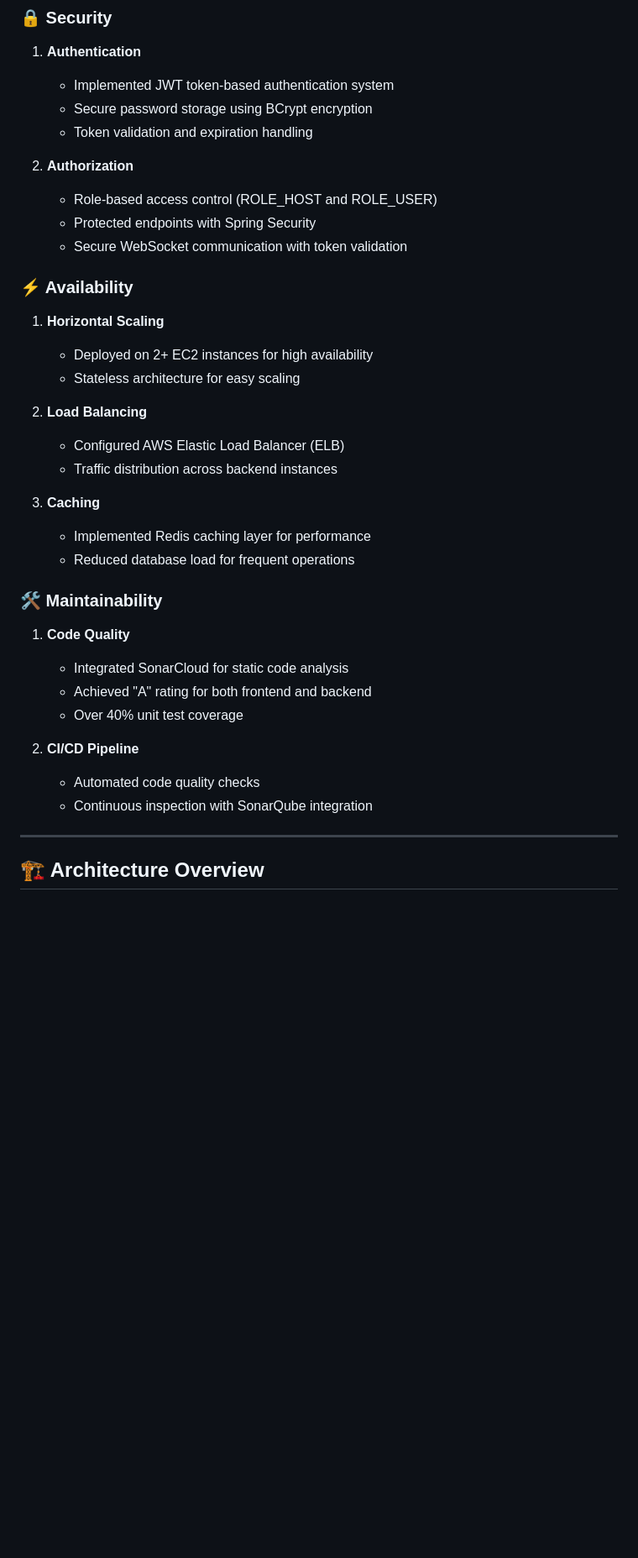
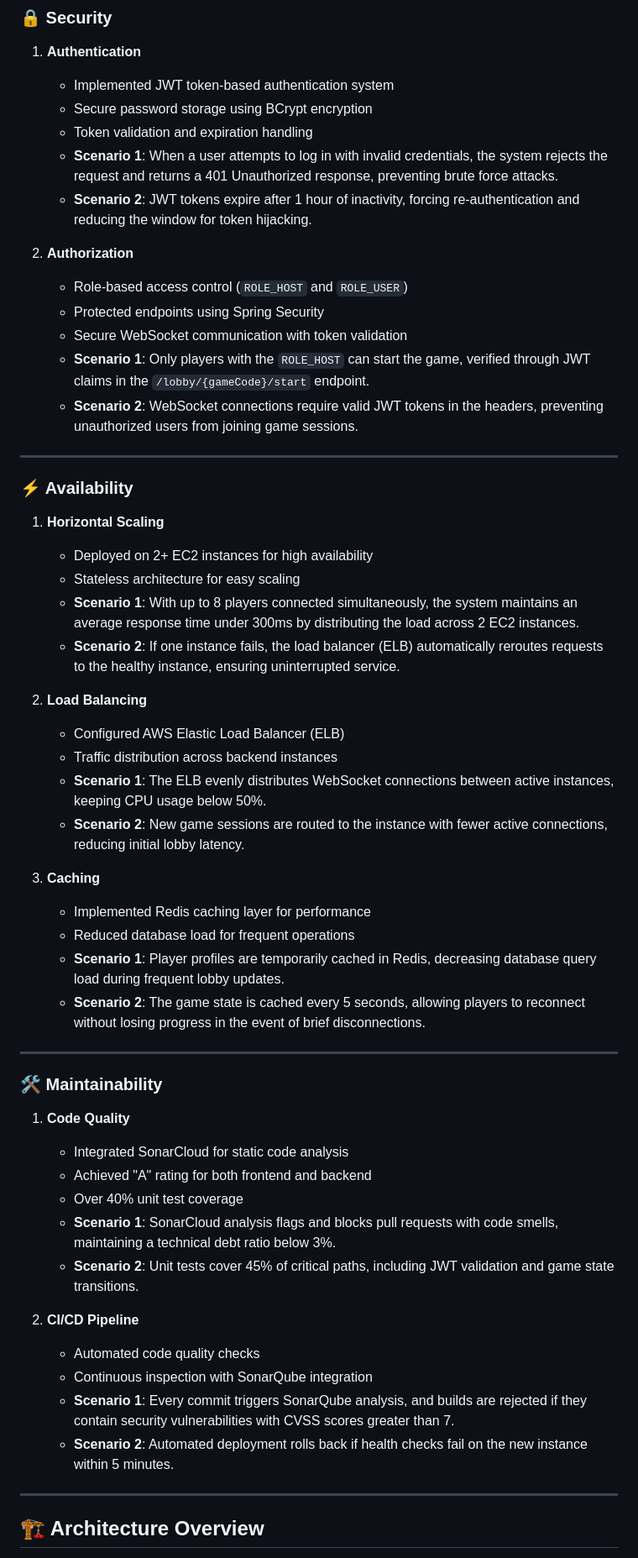
Before and after one commit to DuskBorn-Devs-ARWS-PROJECT/VirusArena-ARSW-2025-1-Backend, a Markdown page: README.md, the part around the change. Shown at 84% size. Drawn GitHub-style; blank space fills up the shorter version.

Commit message:
Backend Done

```diff
--- a/README.md
+++ b/README.md
@@ -26,34 +26,52 @@
    - Implemented JWT token-based authentication system
    - Secure password storage using BCrypt encryption
    - Token validation and expiration handling
+   - **Scenario 1**: When a user attempts to log in with invalid credentials, the system rejects the request and returns a 401 Unauthorized response, preventing brute force attacks.
+   - **Scenario 2**: JWT tokens expire after 1 hour of inactivity, forcing re-authentication and reducing the window for token hijacking.
 
 2. **Authorization**
-   - Role-based access control (ROLE_HOST and ROLE_USER)
-   - Protected endpoints with Spring Security
+   - Role-based access control (`ROLE_HOST` and `ROLE_USER`)
+   - Protected endpoints using Spring Security
    - Secure WebSocket communication with token validation
+   - **Scenario 1**: Only players with the `ROLE_HOST` can start the game, verified through JWT claims in the `/lobby/{gameCode}/start` endpoint.
+   - **Scenario 2**: WebSocket connections require valid JWT tokens in the headers, preventing unauthorized users from joining game sessions.
+
+---
 
 ### ⚡ Availability
 1. **Horizontal Scaling**
    - Deployed on 2+ EC2 instances for high availability
    - Stateless architecture for easy scaling
+   - **Scenario 1**: With up to 8 players connected simultaneously, the system maintains an average response time under 300ms by distributing the load across 2 EC2 instances.
+   - **Scenario 2**: If one instance fails, the load balancer (ELB) automatically reroutes requests to the healthy instance, ensuring uninterrupted service.
 
 2. **Load Balancing**
    - Configured AWS Elastic Load Balancer (ELB)
    - Traffic distribution across backend instances
+   - **Scenario 1**: The ELB evenly distributes WebSocket connections between active instances, keeping CPU usage below 50%.
+   - **Scenario 2**: New game sessions are routed to the instance with fewer active connections, reducing initial lobby latency.
 
 3. **Caching**
    - Implemented Redis caching layer for performance
    - Reduced database load for frequent operations
+   - **Scenario 1**: Player profiles are temporarily cached in Redis, decreasing database query load during frequent lobby updates.
+   - **Scenario 2**: The game state is cached every 5 seconds, allowing players to reconnect without losing progress in the event of brief disconnections.
+
+---
 
 ### 🛠️ Maintainability
 1. **Code Quality**
    - Integrated SonarCloud for static code analysis
    - Achieved "A" rating for both frontend and backend
    - Over 40% unit test coverage
+   - **Scenario 1**: SonarCloud analysis flags and blocks pull requests with code smells, maintaining a technical debt ratio below 3%.
+   - **Scenario 2**: Unit tests cover 45% of critical paths, including JWT validation and game state transitions.
 
 2. **CI/CD Pipeline**
    - Automated code quality checks
    - Continuous inspection with SonarQube integration
+   - **Scenario 1**: Every commit triggers SonarQube analysis, and builds are rejected if they contain security vulnerabilities with CVSS scores greater than 7.
+   - **Scenario 2**: Automated deployment rolls back if health checks fail on the new instance within 5 minutes.
 
 ---
 
```
